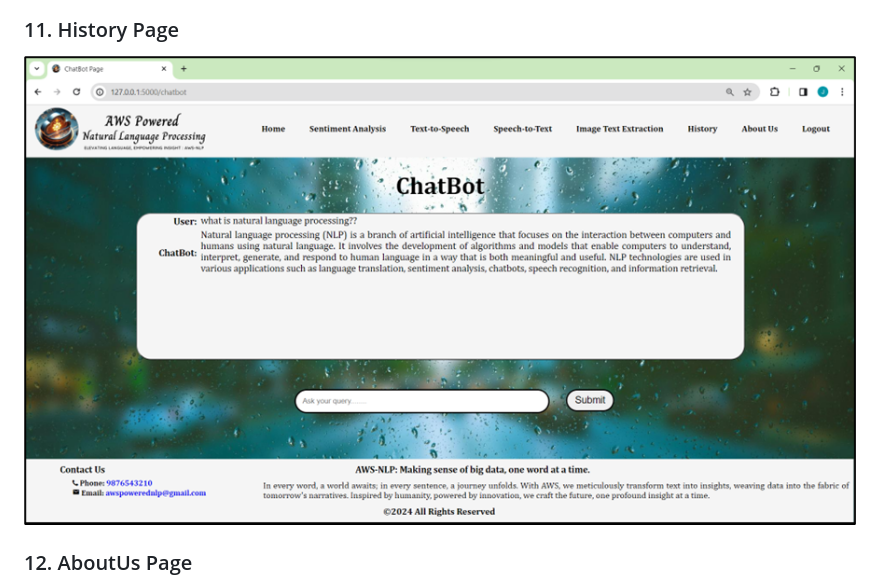
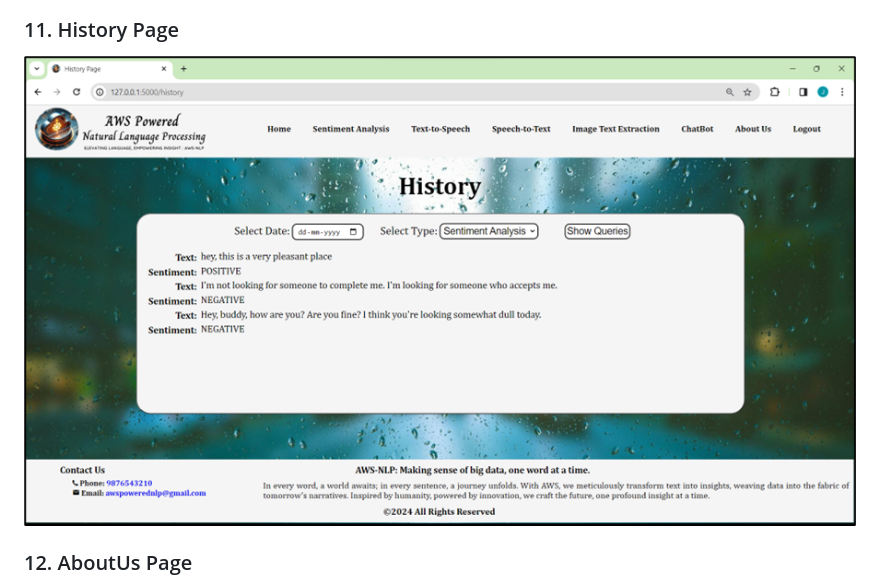
Before and after one commit to Jameers23/AWS-Powered-Natural-Language-Processing, a Markdown page: README.md, the part around the change. Drawn GitHub-style.

```diff
--- a/README.md
+++ b/README.md
@@ -196,7 +196,7 @@ The AWS-Powered NLP application has been successfully developed and deployed, of
 ![Chatbot Page](static/chatbot.png)
 
 ### 11. History Page
-![Chatbot Page](static/chatbot.png)
+![Chatbot Page](static/history.png)
 
 ### 12. AboutUs Page
 ![AboutUs Page](static/aboutus.png)
```
